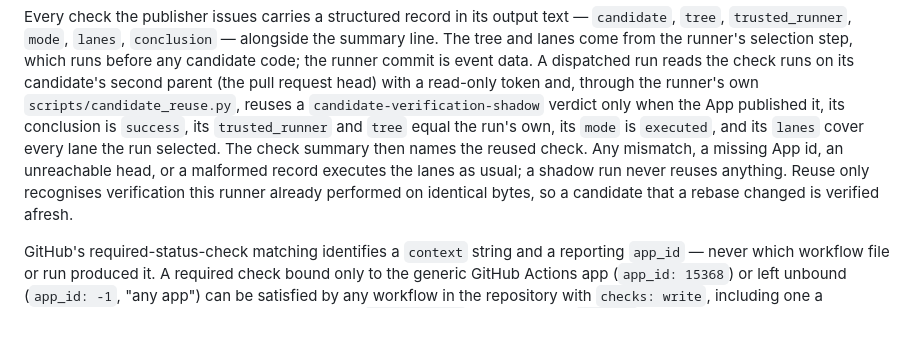
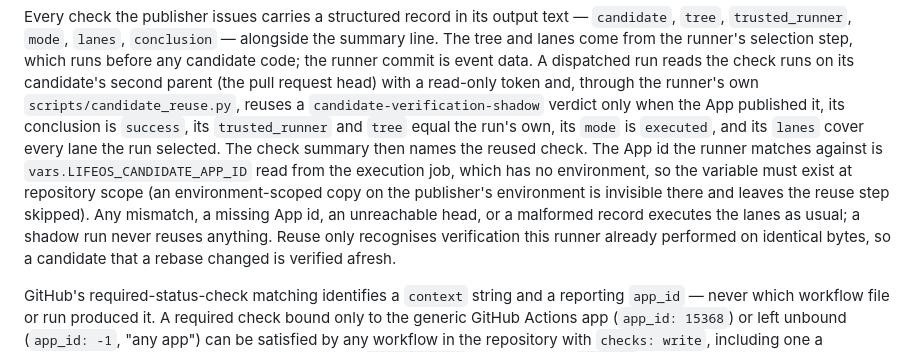
Before and after one commit to nbramia/LifeOS, a Markdown page: docs/guides/candidate-verification-ci.md, the part around the change. GitHub-like rendering; blank space fills up the shorter version.

Commit message:
docs(ci): the App id must be a repository variable for shadow reuse
Co-Authored-By: Claude Fable 5.1 <noreply@anthropic.com>
Claude-Session: https://claude.ai/code/session_01Hxgcj6oZvtDKY1neU5B3Bz

```diff
--- a/docs/guides/candidate-verification-ci.md
+++ b/docs/guides/candidate-verification-ci.md
@@ -199,9 +199,13 @@ runner's own `scripts/candidate_reuse.py`, reuses a
 `candidate-verification-shadow` verdict only when the App published it, its
 conclusion is `success`, its `trusted_runner` and `tree` equal the run's own,
 its `mode` is `executed`, and its `lanes` cover every lane the run selected.
-The check summary then names the reused check. Any mismatch, a missing
-App id, an unreachable head, or a malformed record executes the lanes as
-usual; a shadow run never reuses anything. Reuse only recognises
+The check summary then names the reused check. The App id the runner
+matches against is `vars.LIFEOS_CANDIDATE_APP_ID` read from the execution
+job, which has no environment, so the variable must exist at repository
+scope (an environment-scoped copy on the publisher's environment is invisible
+there and leaves the reuse step skipped). Any mismatch, a missing App id, an
+unreachable head, or a malformed record executes the lanes as usual; a shadow
+run never reuses anything. Reuse only recognises
 verification this runner already performed on identical bytes, so a
 candidate that a rebase changed is verified afresh.
 
```
